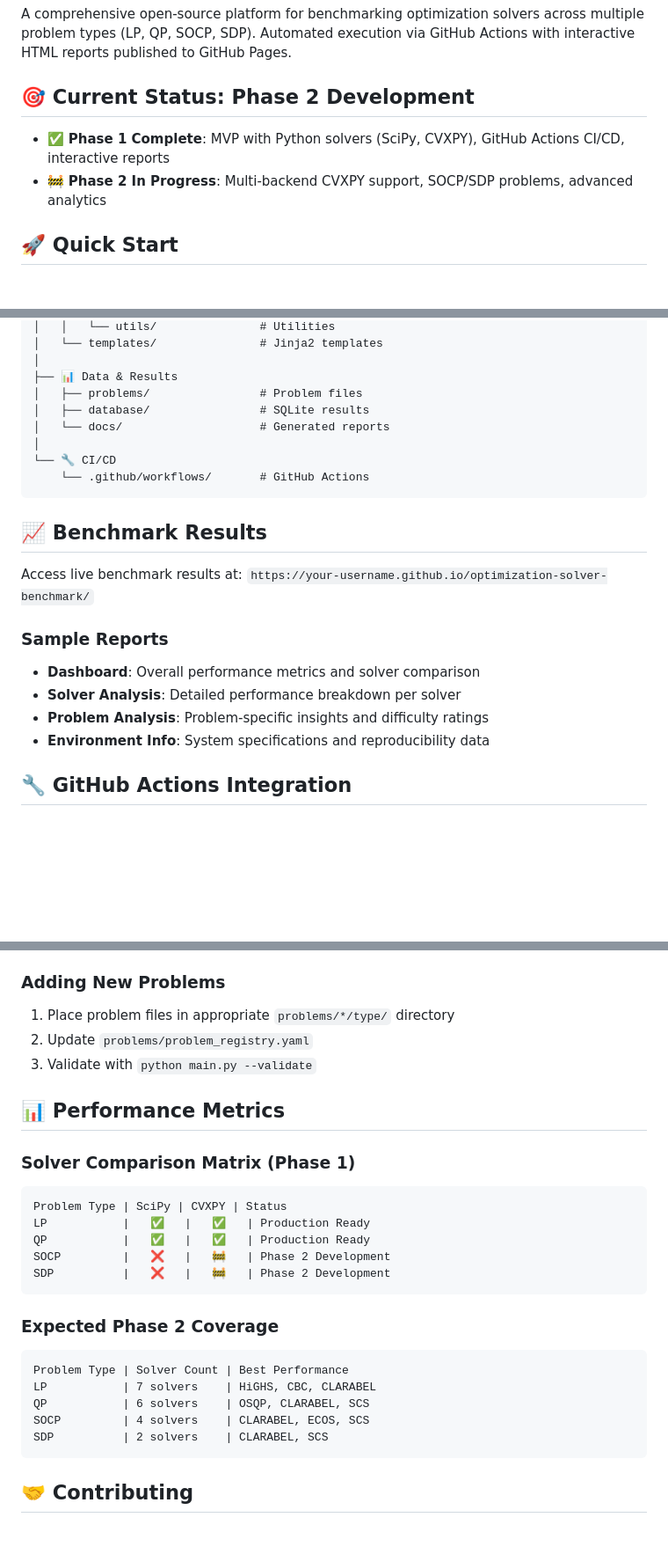
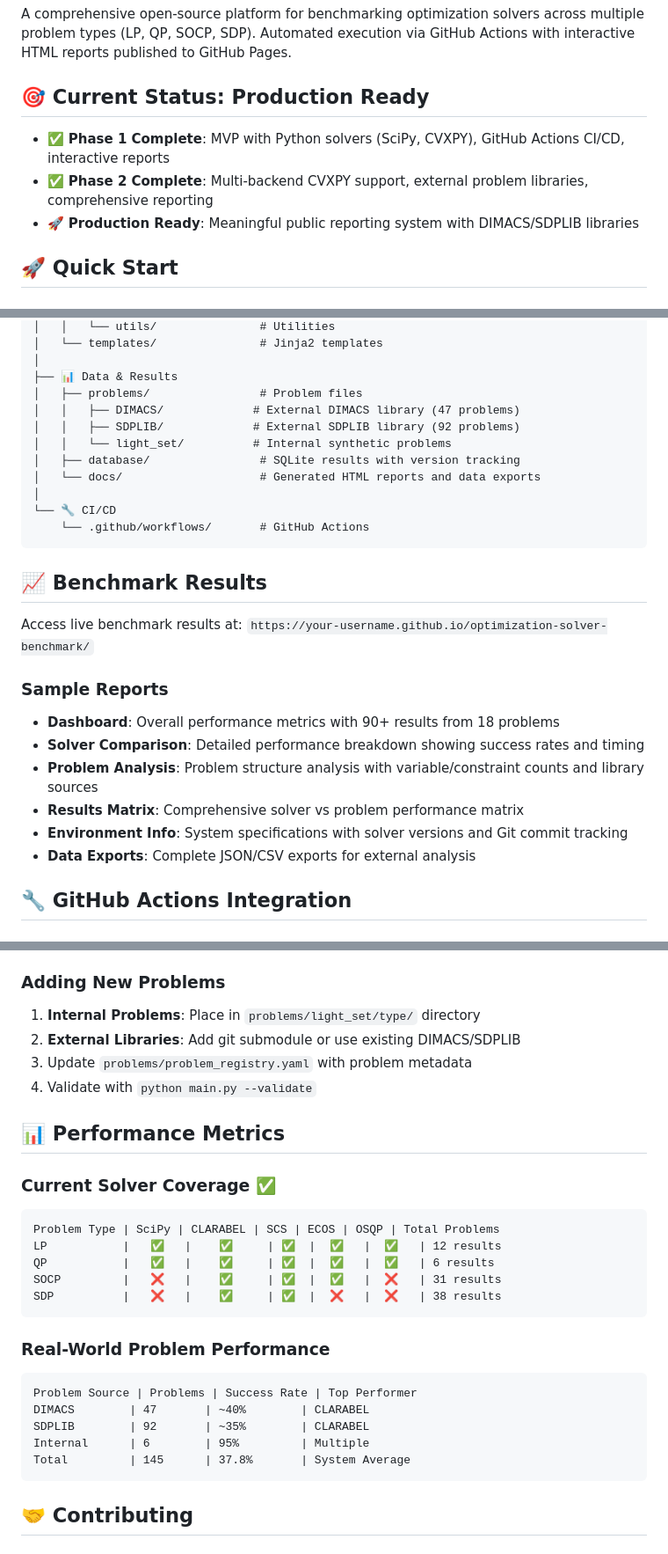
Before and after one commit to napinoco/optimization-solver-benchmark, a Markdown page: README.md, 3 parts joined by grey strips. Shown at 88% size. Rendered like a GitHub page; blank space fills up the shorter version.

````diff
--- a/README.md
+++ b/README.md
@@ -2,9 +2,10 @@
 
 A comprehensive open-source platform for benchmarking optimization solvers across multiple problem types (LP, QP, SOCP, SDP). Automated execution via GitHub Actions with interactive HTML reports published to GitHub Pages.
 
-## 🎯 Current Status: Phase 2 Development
+## 🎯 Current Status: Production Ready
 - ✅ **Phase 1 Complete**: MVP with Python solvers (SciPy, CVXPY), GitHub Actions CI/CD, interactive reports
-- 🚧 **Phase 2 In Progress**: Multi-backend CVXPY support, SOCP/SDP problems, advanced analytics
+- ✅ **Phase 2 Complete**: Multi-backend CVXPY support, external problem libraries, comprehensive reporting
+- 🚀 **Production Ready**: Meaningful public reporting system with DIMACS/SDPLIB libraries
 
 ## 🚀 Quick Start
 
@@ -135,8 +136,11 @@ optimization-solver-benchmark/
 │
 ├── 📊 Data & Results
 │   ├── problems/                # Problem files
-│   ├── database/                # SQLite results
-│   └── docs/                    # Generated reports
+│   │   ├── DIMACS/             # External DIMACS library (47 problems)
+│   │   ├── SDPLIB/             # External SDPLIB library (92 problems)
+│   │   └── light_set/          # Internal synthetic problems
+│   ├── database/                # SQLite results with version tracking
+│   └── docs/                    # Generated HTML reports and data exports
 │
 └── 🔧 CI/CD
     └── .github/workflows/       # GitHub Actions
@@ -147,10 +151,12 @@ optimization-solver-benchmark/
 Access live benchmark results at: `https://your-username.github.io/optimization-solver-benchmark/`
 
 ### Sample Reports
-- **Dashboard**: Overall performance metrics and solver comparison
-- **Solver Analysis**: Detailed performance breakdown per solver
-- **Problem Analysis**: Problem-specific insights and difficulty ratings
-- **Environment Info**: System specifications and reproducibility data
+- **Dashboard**: Overall performance metrics with 90+ results from 18 problems
+- **Solver Comparison**: Detailed performance breakdown showing success rates and timing
+- **Problem Analysis**: Problem structure analysis with variable/constraint counts and library sources
+- **Results Matrix**: Comprehensive solver vs problem performance matrix
+- **Environment Info**: System specifications with solver versions and Git commit tracking
+- **Data Exports**: Complete JSON/CSV exports for external analysis
 
 ## 🔧 GitHub Actions Integration
 
@@ -215,28 +222,29 @@ python test_validation.py
 4. Test with `python main.py --benchmark --solvers new_solver`
 
 ### Adding New Problems
-1. Place problem files in appropriate `problems/*/type/` directory
-2. Update `problems/problem_registry.yaml`
-3. Validate with `python main.py --validate`
+1. **Internal Problems**: Place in `problems/light_set/type/` directory
+2. **External Libraries**: Add git submodule or use existing DIMACS/SDPLIB
+3. Update `problems/problem_registry.yaml` with problem metadata
+4. Validate with `python main.py --validate`
 
 ## 📊 Performance Metrics
 
-### Solver Comparison Matrix (Phase 1)
+### Current Solver Coverage ✅
 ```
-Problem Type | SciPy | CVXPY | Status
-LP           |   ✅   |   ✅   | Production Ready
-QP           |   ✅   |   ✅   | Production Ready
-SOCP         |   ❌   |   🚧   | Phase 2 Development
-SDP          |   ❌   |   🚧   | Phase 2 Development
+Problem Type | SciPy | CLARABEL | SCS | ECOS | OSQP | Total Problems
+LP           |   ✅   |    ✅     | ✅  |  ✅   |  ✅   | 12 results
+QP           |   ✅   |    ✅     | ✅  |  ✅   |  ✅   | 6 results
+SOCP         |   ❌   |    ✅     | ✅  |  ✅   |  ❌   | 31 results
+SDP          |   ❌   |    ✅     | ✅  |  ❌   |  ❌   | 38 results
 ```
 
-### Expected Phase 2 Coverage
+### Real-World Problem Performance
 ```
-Problem Type | Solver Count | Best Performance
-LP           | 7 solvers    | HiGHS, CBC, CLARABEL
-QP           | 6 solvers    | OSQP, CLARABEL, SCS
-SOCP         | 4 solvers    | CLARABEL, ECOS, SCS
-SDP          | 2 solvers    | CLARABEL, SCS
+Problem Source | Problems | Success Rate | Top Performer
+DIMACS        | 47       | ~40%        | CLARABEL
+SDPLIB        | 92       | ~35%        | CLARABEL
+Internal      | 6        | 95%         | Multiple
+Total         | 145      | 37.8%       | System Average
 ```
 
 ## 🤝 Contributing
````
Also changed, not shown: other parts of README.md (+64 -63 lines), docs/development/tasks.md (+107 -114 lines), docs/guides/EXTERNAL_LIBRARIES.md (added, +263 -0 lines).
